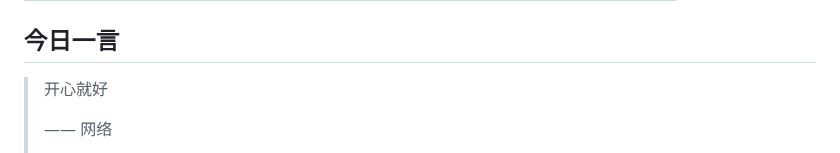
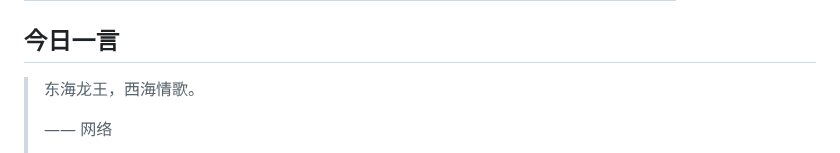
Before and after one commit to w1977-0/w1977-0, a Markdown page: README.md, the part around one of its changes. Drawn GitHub-style.

```diff
--- a/README.md
+++ b/README.md
@@ -104,7 +104,7 @@ A consolidated index of educational, reading, and tooling references — with up
 ## 今日一言
 
 <!-- DAILY-QUOTE:START -->
-> 开心就好
+> 东海龙王，西海情歌。
 >
 > —— 网络
 >
```
Also changed, not shown: other parts of README.md (+1 -1 lines).
